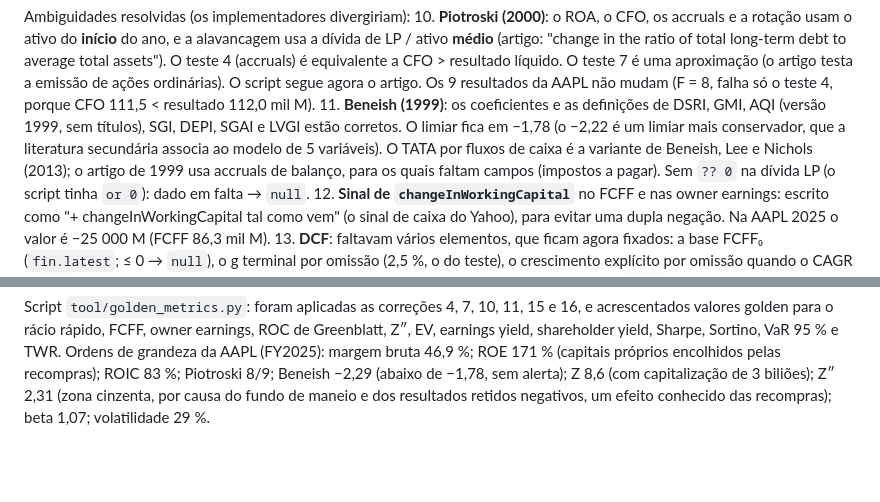
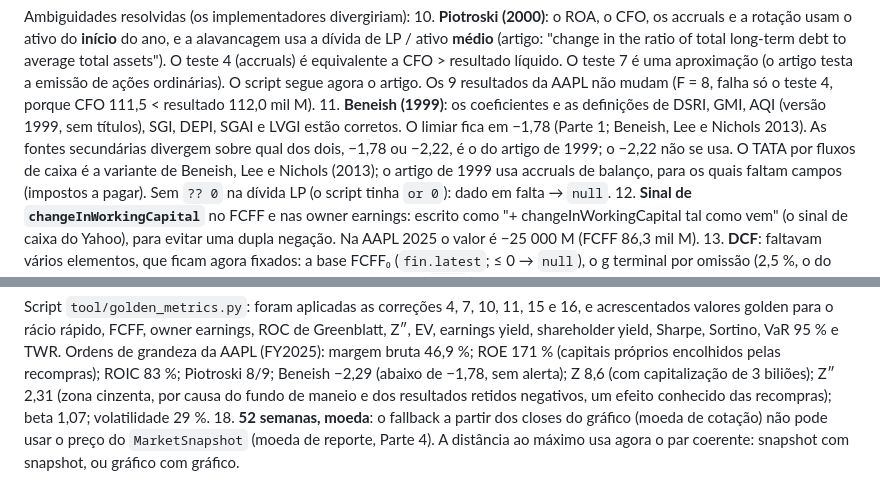
Before and after one commit to Ruizinho99/financas-app, a Markdown page: docs/metricas-fundamentais.md, 2 parts joined by grey strips. Rendered like a GitHub page; blank space fills up the shorter version.

```diff
--- a/docs/metricas-fundamentais.md
+++ b/docs/metricas-fundamentais.md
@@ -471,7 +472,7 @@ Ambiguidades resolvidas (os implementadores divergiriam):
     (artigo: "change in the ratio of total long-term debt to average total assets"). O teste 4 (accruals) é equivalente a CFO > resultado líquido. O teste 7 é uma aproximação
     (o artigo testa a emissão de ações ordinárias). O script segue agora o artigo. Os 9 resultados da AAPL não mudam (F = 8, falha só o teste 4, porque CFO 111,5 < resultado 112,0 mil M).
 11. **Beneish (1999)**: os coeficientes e as definições de DSRI, GMI, AQI (versão 1999, sem títulos), SGI, DEPI, SGAI e LVGI estão corretos. O limiar fica em −1,78
-    (o −2,22 é um limiar mais conservador, que a literatura secundária associa ao modelo de 5 variáveis). O TATA por fluxos de caixa é a variante de Beneish, Lee e Nichols (2013);
+    (Parte 1; Beneish, Lee e Nichols 2013). As fontes secundárias divergem sobre qual dos dois, −1,78 ou −2,22, é o do artigo de 1999; o −2,22 não se usa. O TATA por fluxos de caixa é a variante de Beneish, Lee e Nichols (2013);
     o artigo de 1999 usa accruals de balanço, para os quais faltam campos (impostos a pagar). Sem `?? 0` na dívida LP (o script tinha `or 0`): dado em falta → `null`.
 12. **Sinal de `changeInWorkingCapital`** no FCFF e nas owner earnings: escrito como "+ changeInWorkingCapital tal como vem" (o sinal de caixa do Yahoo), para evitar uma dupla negação.
     Na AAPL 2025 o valor é −25 000 M (FCFF 86,3 mil M).
@@ -492,3 +493,5 @@ Script `tool/golden_metrics.py`: foram aplicadas as correções 4, 7, 10, 11, 15
 earnings yield, shareholder yield, Sharpe, Sortino, VaR 95 % e TWR. Ordens de grandeza da AAPL (FY2025): margem bruta 46,9 %; ROE 171 % (capitais próprios encolhidos pelas recompras);
 ROIC 83 %; Piotroski 8/9; Beneish −2,29 (abaixo de −1,78, sem alerta); Z 8,6 (com capitalização de 3 biliões); Z″ 2,31 (zona cinzenta, por causa do fundo de maneio e dos resultados retidos negativos,
 um efeito conhecido das recompras); beta 1,07; volatilidade 29 %.
+18. **52 semanas, moeda**: o fallback a partir dos closes do gráfico (moeda de cotação) não pode usar o preço do `MarketSnapshot` (moeda de reporte, Parte 4).
+    A distância ao máximo usa agora o par coerente: snapshot com snapshot, ou gráfico com gráfico.
```
Also changed, not shown: other parts of docs/metricas-fundamentais.md (+6 -5 lines).
